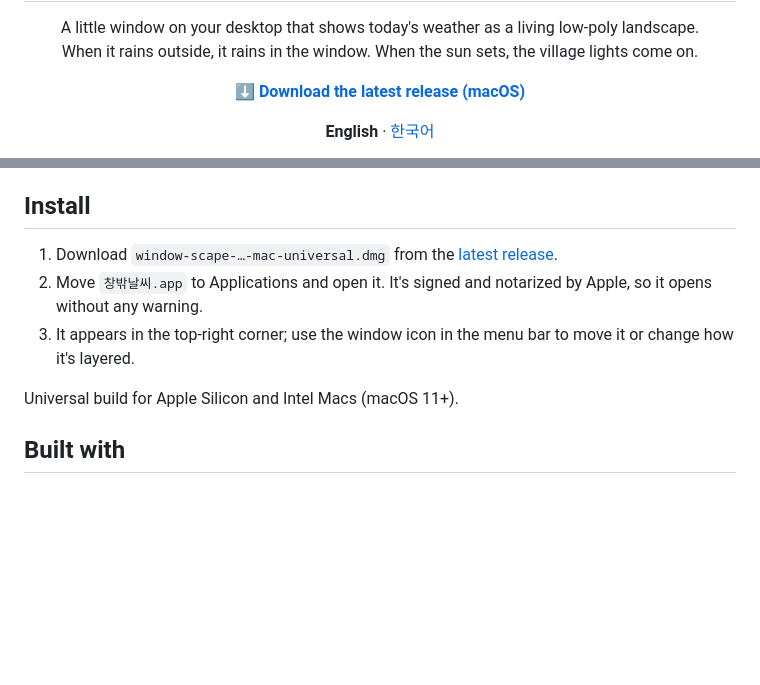
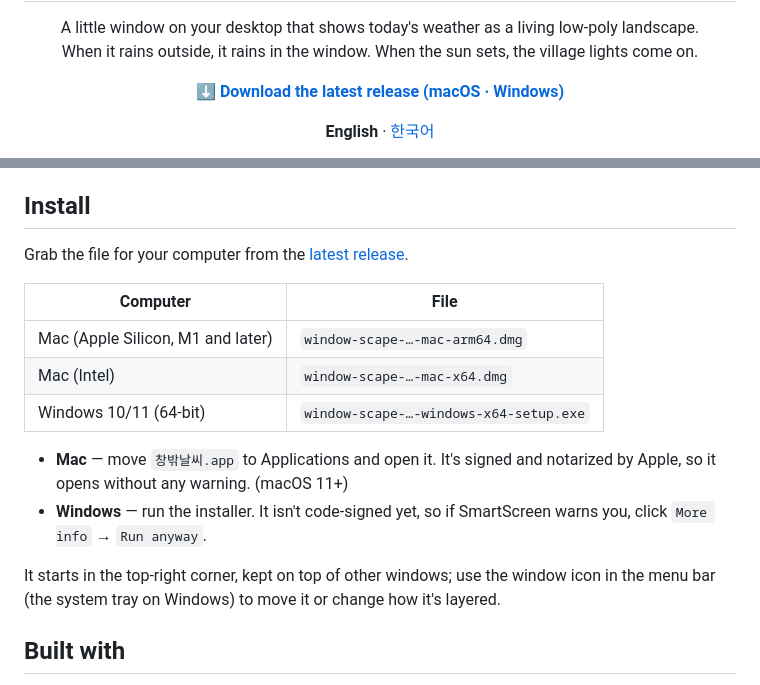
Before and after one commit to ESeungJun/window-scape, a Markdown page: README.md, 2 parts joined by grey strips. GitHub-like rendering; blank space fills up the shorter version.

```diff
--- a/README.md
+++ b/README.md
@@ -5,7 +5,7 @@
 <p align="center">A little window on your desktop that shows today's weather as a living low-poly landscape.<br>
 When it rains outside, it rains in the window. When the sun sets, the village lights come on.</p>
 
-<p align="center"><a href="https://github.com/ESeungJun/window-scape/releases/latest"><b>⬇ Download the latest release (macOS)</b></a></p>
+<p align="center"><a href="https://github.com/ESeungJun/window-scape/releases/latest"><b>⬇ Download the latest release (macOS · Windows)</b></a></p>
 
 <p align="center"><b>English</b> · <a href="README.ko.md">한국어</a></p>
 
@@ -69,11 +69,18 @@ inspired by the idea of a moving castle, not a copy of any film's design.
 
 ## Install
 
-1. Download `window-scape-…-mac-universal.dmg` from the [latest release](https://github.com/ESeungJun/window-scape/releases/latest).
-2. Move `창밖날씨.app` to Applications and open it. It's signed and notarized by Apple, so it opens without any warning.
-3. It appears in the top-right corner; use the window icon in the menu bar to move it or change how it's layered.
+Grab the file for your computer from the [latest release](https://github.com/ESeungJun/window-scape/releases/latest).
 
-Universal build for Apple Silicon and Intel Macs (macOS 11+).
+| Computer | File |
+| --- | --- |
+| Mac (Apple Silicon, M1 and later) | `window-scape-…-mac-arm64.dmg` |
+| Mac (Intel) | `window-scape-…-mac-x64.dmg` |
+| Windows 10/11 (64-bit) | `window-scape-…-windows-x64-setup.exe` |
+
+- **Mac** — move `창밖날씨.app` to Applications and open it. It's signed and notarized by Apple, so it opens without any warning. (macOS 11+)
+- **Windows** — run the installer. It isn't code-signed yet, so if SmartScreen warns you, click `More info` → `Run anyway`.
+
+It starts in the top-right corner, kept on top of other windows; use the window icon in the menu bar (the system tray on Windows) to move it or change how it's layered.
 
 ## Built with
 
```
Also changed, not shown: README.ko.md (+12 -5 lines).
